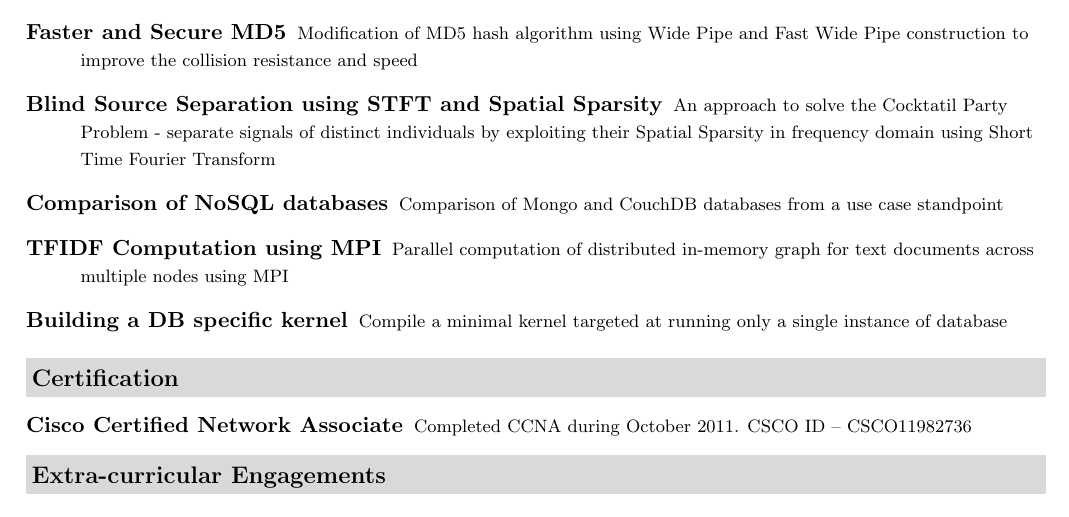
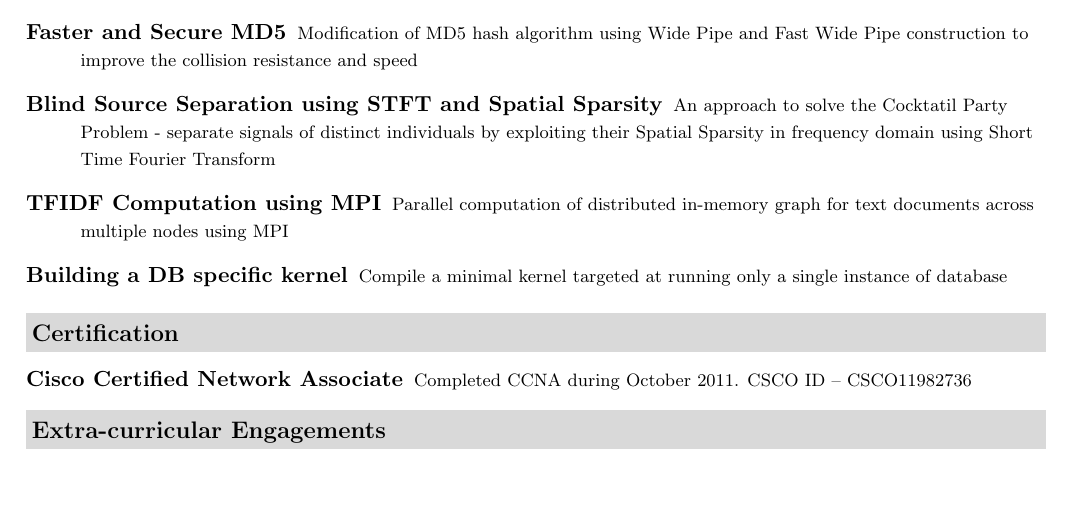
Before and after one commit to dtsdwarak/resume, a LaTeX CV (Dwarak_Resume.tex): part of page 2 of 2, cut so that both start at the same text, the shorter picture padded with empty space. Compiled offline with pdfLaTeX.

Commit message:
Removed NoSQL database project from Resume
Not very relevant

```diff
--- a/Dwarak_Resume.tex
+++ b/Dwarak_Resume.tex
@@ -146,8 +146,6 @@
 
 \item[{Blind Source Separation using STFT and Spatial Sparsity}] { \footnotesize An approach to solve the Cocktatil Party Problem - separate signals of distinct individuals by exploiting their Spatial Sparsity in frequency domain using Short Time Fourier Transform}
 
-\item[{Comparison of NoSQL databases}] { \footnotesize Comparison of Mongo and CouchDB databases from a use case standpoint}
-
 \item[{TFIDF Computation using MPI}] {\footnotesize Parallel computation of distributed in-memory graph for text documents across multiple nodes using MPI}
 
 \item[{Building a DB specific kernel}] {\footnotesize Compile a minimal kernel targeted at running only a single instance of database}
```
